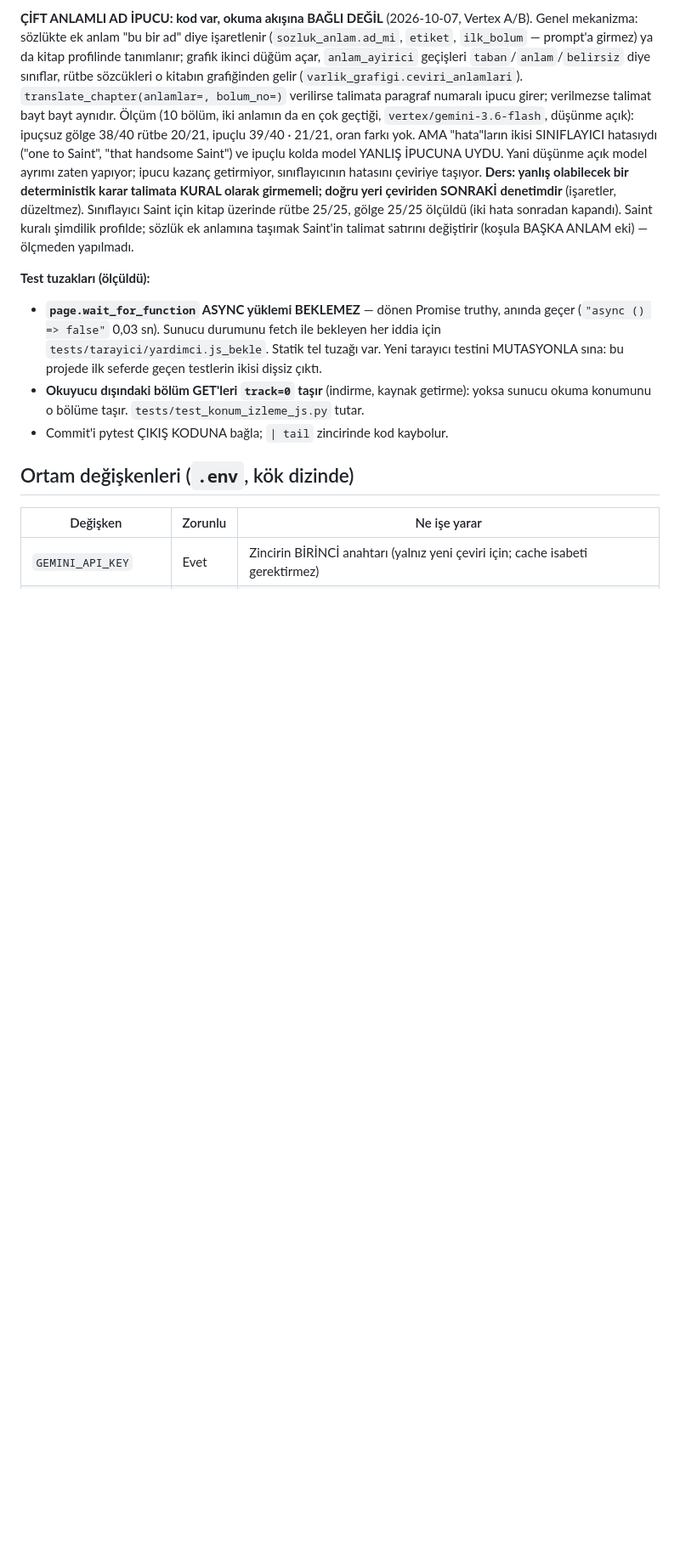
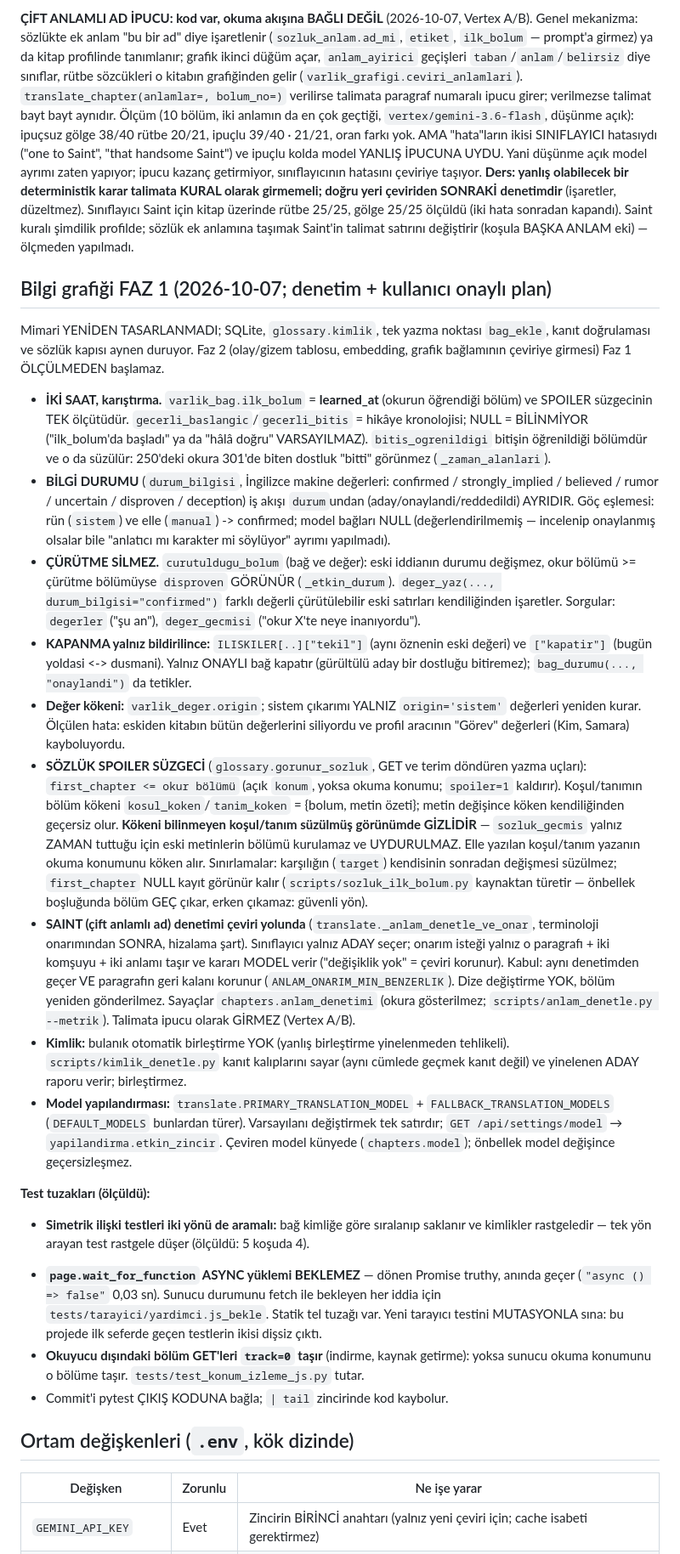
Before and after one commit to omerek01/novel-cevirmen, a Markdown page: CLAUDE.md, the part around the change. Shown at 85% size. Drawn GitHub-style; blank space fills up the shorter version.

Commit message:
docs: bilgi grafiği Faz 1 — iki saat, bilgi durumu, spoiler süzgeci, Saint denetimi, model yapılandırması
Co-Authored-By: Claude Opus 5.5 <noreply@anthropic.com>

```diff
--- a/CLAUDE.md
+++ b/CLAUDE.md
@@ -1538,7 +1538,61 @@ Sınıflayıcı Saint için kitap üzerinde rütbe 25/25, gölge 25/25 ölçüld
 sonradan kapandı). Saint kuralı şimdilik profilde; sözlük ek anlamına taşımak Saint'in
 talimat satırını değiştirir (koşula BAŞKA ANLAM eki) — ölçmeden yapılmadı.
 
+## Bilgi grafiği FAZ 1 (2026-10-07; denetim + kullanıcı onaylı plan)
+
+Mimari YENİDEN TASARLANMADI; SQLite, `glossary.kimlik`, tek yazma noktası `bag_ekle`,
+kanıt doğrulaması ve sözlük kapısı aynen duruyor. Faz 2 (olay/gizem tablosu, embedding,
+grafik bağlamının çeviriye girmesi) Faz 1 ÖLÇÜLMEDEN başlamaz.
+
+* **İKİ SAAT, karıştırma.** `varlik_bag.ilk_bolum` = **learned_at** (okurun öğrendiği
+  bölüm) ve SPOILER süzgecinin TEK ölçütüdür. `gecerli_baslangic`/`gecerli_bitis` =
+  hikâye kronolojisi; NULL = BİLİNMİYOR ("ilk_bolum'da başladı" ya da "hâlâ doğru"
+  VARSAYILMAZ). `bitis_ogrenildigi` bitişin öğrenildiği bölümdür ve o da süzülür:
+  250'deki okura 301'de biten dostluk "bitti" görünmez (`_zaman_alanlari`).
+* **BİLGİ DURUMU** (`durum_bilgisi`, İngilizce makine değerleri: confirmed /
+  strongly_implied / believed / rumor / uncertain / disproven / deception) iş akışı
+  `durum`undan (aday/onaylandi/reddedildi) AYRIDIR. Göç eşlemesi: rün (`sistem`) ve
+  elle (`manual`) -> confirmed; model bağları NULL (değerlendirilmemiş — incelenip
+  onaylanmış olsalar bile "anlatıcı mı karakter mi söylüyor" ayrımı yapılmadı).
+* **ÇÜRÜTME SİLMEZ.** `curutuldugu_bolum` (bağ ve değer): eski iddianın durumu
+  değişmez, okur bölümü >= çürütme bölümüyse `disproven` GÖRÜNÜR (`_etkin_durum`).
+  `deger_yaz(..., durum_bilgisi="confirmed")` farklı değerli çürütülebilir eski
+  satırları kendiliğinden işaretler. Sorgular: `degerler` ("şu an"), `deger_gecmisi`
+  ("okur X'te neye inanıyordu").
+* **KAPANMA yalnız bildirilince:** `ILISKILER[..]["tekil"]` (aynı öznenin eski değeri)
+  ve `["kapatir"]` (bugün yoldasi <-> dusmani). Yalnız ONAYLI bağ kapatır (gürültülü
+  aday bir dostluğu bitiremez); `bag_durumu(..., "onaylandi")` da tetikler.
+* **Değer kökeni:** `varlik_deger.origin`; sistem çıkarımı YALNIZ `origin='sistem'`
+  değerleri yeniden kurar. Ölçülen hata: eskiden kitabın bütün değerlerini siliyordu
+  ve profil aracının "Görev" değerleri (Kim, Samara) kayboluyordu.
+* **SÖZLÜK SPOILER SÜZGECİ** (`glossary.gorunur_sozluk`, GET ve terim döndüren yazma
+  uçları): `first_chapter <= okur bölümü` (açık `konum`, yoksa okuma konumu; `spoiler=1`
+  kaldırır). Koşul/tanımın bölüm kökeni `kosul_koken`/`tanim_koken` = {bolum, metin
+  özeti}; metin değişince köken kendiliğinden geçersiz olur. **Kökeni bilinmeyen
+  koşul/tanım süzülmüş görünümde GİZLİDİR** — `sozluk_gecmis` yalnız ZAMAN tuttuğu için
+  eski metinlerin bölümü kurulamaz ve UYDURULMAZ. Elle yazılan koşul/tanım yazanın
+  okuma konumunu köken alır. Sınırlamalar: karşılığın (`target`) kendisinin sonradan
+  değişmesi süzülmez; `first_chapter` NULL kayıt görünür kalır
+  (`scripts/sozluk_ilk_bolum.py` kaynaktan türetir — önbellek boşluğunda bölüm GEÇ
+  çıkar, erken çıkamaz: güvenli yön).
+* **SAINT (çift anlamlı ad) denetimi çeviri yolunda** (`translate._anlam_denetle_ve_onar`,
+  terminoloji onarımından SONRA, hizalama şart). Sınıflayıcı yalnız ADAY seçer; onarım
+  isteği yalnız o paragrafı + iki komşuyu + iki anlamı taşır ve kararı MODEL verir
+  ("değişiklik yok" = çeviri korunur). Kabul: aynı denetimden geçer VE paragrafın geri
+  kalanı korunur (`ANLAM_ONARIM_MIN_BENZERLIK`). Dize değiştirme YOK, bölüm yeniden
+  gönderilmez. Sayaçlar `chapters.anlam_denetimi` (okura gösterilmez;
+  `scripts/anlam_denetle.py --metrik`). Talimata ipucu olarak GİRMEZ (Vertex A/B).
+* **Kimlik:** bulanık otomatik birleştirme YOK (yanlış birleştirme yinelenmeden
+  tehlikeli). `scripts/kimlik_denetle.py` kanıt kalıplarını sayar (aynı cümlede geçmek
+  kanıt değil) ve yinelenen ADAY raporu verir; birleştirmez.
+* **Model yapılandırması:** `translate.PRIMARY_TRANSLATION_MODEL` +
+  `FALLBACK_TRANSLATION_MODELS` (`DEFAULT_MODELS` bunlardan türer). Varsayılanı
+  değiştirmek tek satırdır; `GET /api/settings/model` → `yapilandirma.etkin_zincir`.
+  Çeviren model künyede (`chapters.model`); önbellek model değişince geçersizleşmez.
+
 **Test tuzakları (ölçüldü):**
+* **Simetrik ilişki testleri iki yönü de aramalı:** bağ kimliğe göre sıralanıp saklanır
+  ve kimlikler rastgeledir — tek yön arayan test rastgele düşer (ölçüldü: 5 koşuda 4).
 - **`page.wait_for_function` ASYNC yüklemi BEKLEMEZ** — dönen Promise truthy, anında geçer
   (`"async () => false"` 0,03 sn). Sunucu durumunu fetch ile bekleyen her iddia için
   `tests/tarayici/yardimci.js_bekle`. Statik tel tuzağı var. Yeni tarayıcı testini
```
